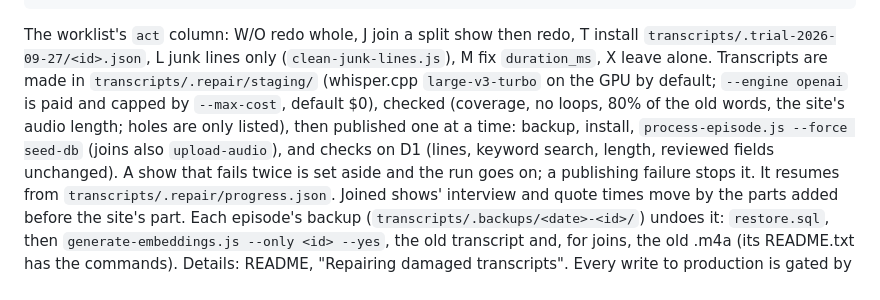
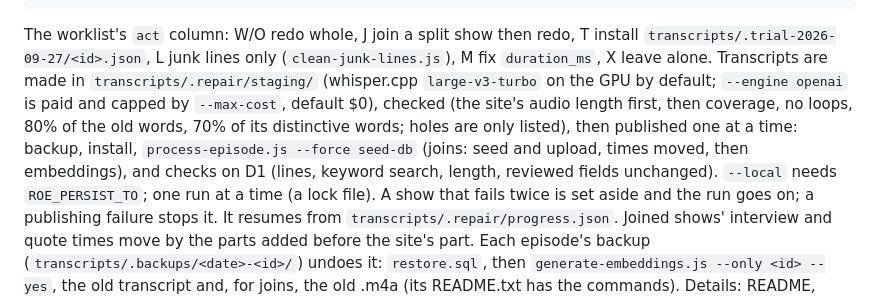
Before and after one commit to csmb/roe-episode-search, a Markdown page: AGENTS.md, the part around the change. Drawn GitHub-style.

```diff
--- a/AGENTS.md
+++ b/AGENTS.md
@@ -176,9 +176,11 @@ The worklist's `act` column: W/O redo whole, J join a split show then redo, T in
 `transcripts/.trial-2026-09-27/<id>.json`, L junk lines only (`clean-junk-lines.js`), M fix
 `duration_ms`, X leave alone. Transcripts are made in `transcripts/.repair/staging/` (whisper.cpp
 `large-v3-turbo` on the GPU by default; `--engine openai` is paid and capped by `--max-cost`, default
-$0), checked (coverage, no loops, 80% of the old words, the site's audio length; holes are only
-listed), then published one at a time: backup, install, `process-episode.js --force seed-db` (joins
-also `upload-audio`), and checks on D1 (lines, keyword search, length, reviewed fields unchanged). A
+$0), checked (the site's audio length first, then coverage, no loops, 80% of the old words, 70% of its
+distinctive words; holes are only listed), then published one at a time: backup, install,
+`process-episode.js --force seed-db` (joins: seed and upload, times moved, then embeddings), and
+checks on D1 (lines, keyword search, length, reviewed fields unchanged). `--local` needs
+`ROE_PERSIST_TO`; one run at a time (a lock file). A
 show that fails twice is set aside and the run goes on; a publishing failure stops it. It resumes
 from `transcripts/.repair/progress.json`. Joined shows' interview and quote times move by the parts
 added before the site's part. Each episode's backup (`transcripts/.backups/<date>-<id>/`) undoes it:
```
Also changed, not shown: README.md (+4 -3 lines).
